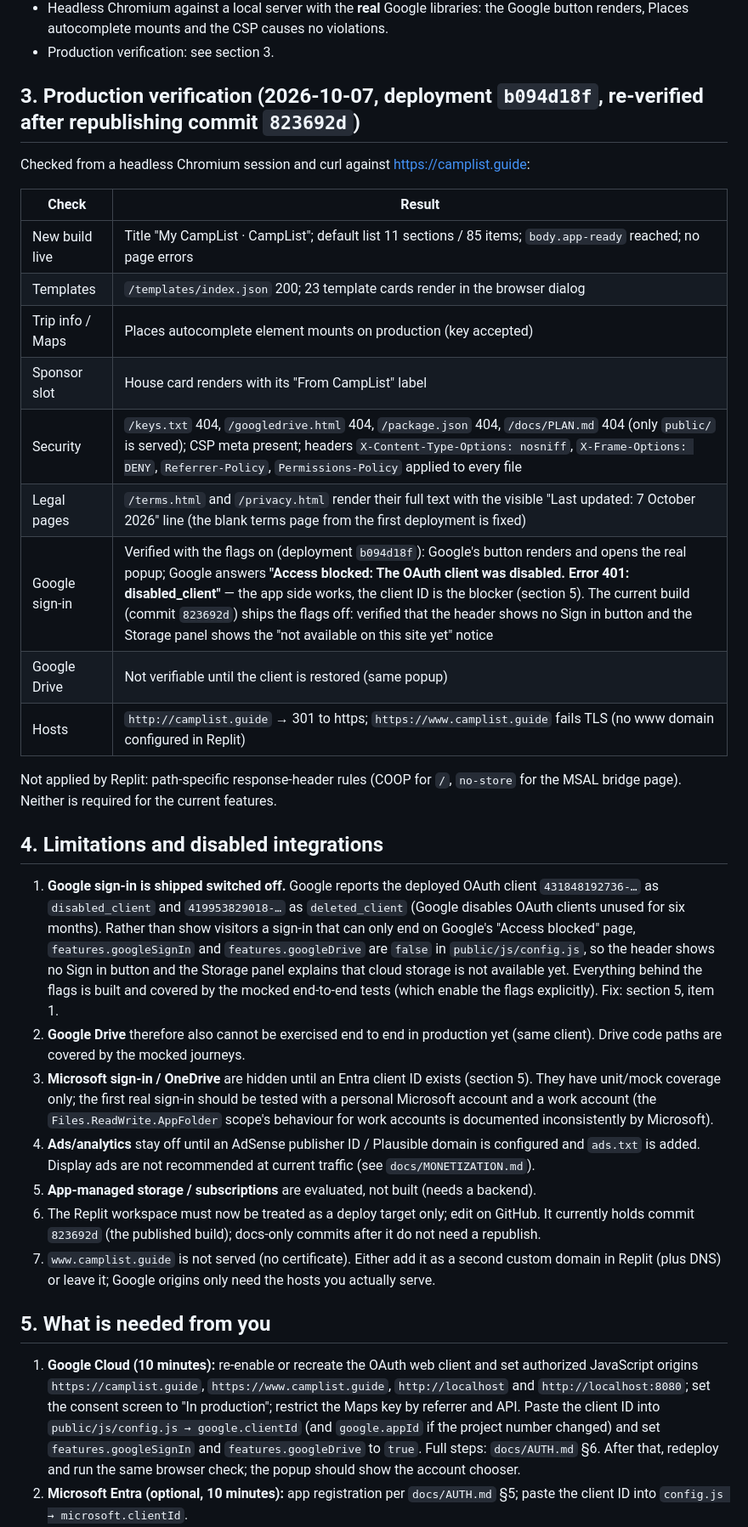
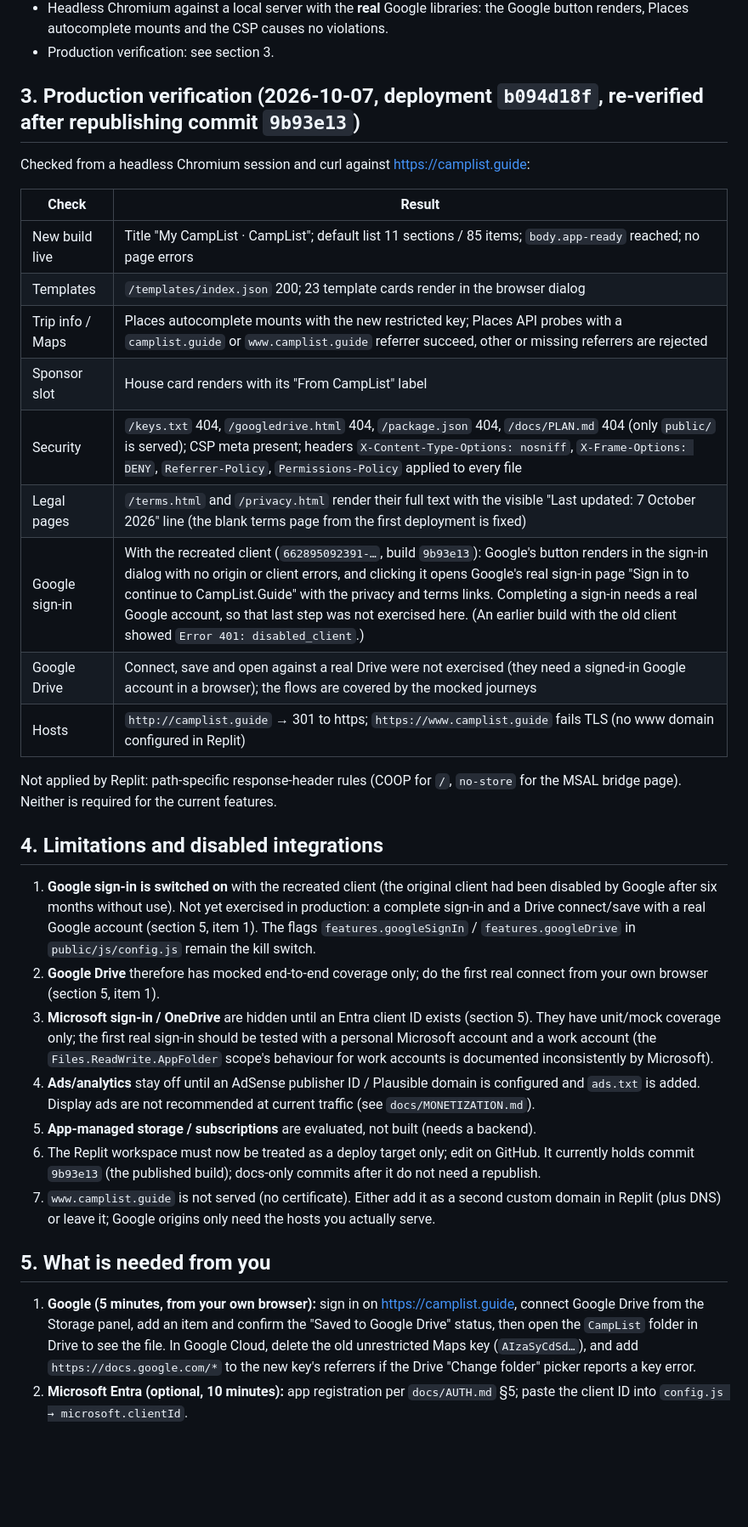
Before and after one commit to revsmoke/campinglist, a Markdown page: docs/HANDOFF.md, the part around the change. Shown at 85% size. GitHub-like rendering; blank space fills up the shorter version.

```diff
--- a/docs/HANDOFF.md
+++ b/docs/HANDOFF.md
@@ -28,7 +28,7 @@ Live: https://camplist.guide (Replit static deployment of `public/`).
   renders, Places autocomplete mounts and the CSP causes no violations.
 * Production verification: see section 3.
 
-## 3. Production verification (2026-10-07, deployment `b094d18f`, re-verified after republishing commit `823692d`)
+## 3. Production verification (2026-10-07, deployment `b094d18f`, re-verified after republishing commit `9b93e13`)
 
 Checked from a headless Chromium session and curl against https://camplist.guide:
 
@@ -36,12 +36,12 @@ Checked from a headless Chromium session and curl against https://camplist.guide
 | --- | --- |
 | New build live | Title "My CampList · CampList"; default list 11 sections / 85 items; `body.app-ready` reached; no page errors |
 | Templates | `/templates/index.json` 200; 23 template cards render in the browser dialog |
-| Trip info / Maps | Places autocomplete element mounts on production (key accepted) |
+| Trip info / Maps | Places autocomplete mounts with the new restricted key; Places API probes with a `camplist.guide` or `www.camplist.guide` referrer succeed, other or missing referrers are rejected |
 | Sponsor slot | House card renders with its "From CampList" label |
 | Security | `/keys.txt` 404, `/googledrive.html` 404, `/package.json` 404, `/docs/PLAN.md` 404 (only `public/` is served); CSP meta present; headers `X-Content-Type-Options: nosniff`, `X-Frame-Options: DENY`, `Referrer-Policy`, `Permissions-Policy` applied to every file |
 | Legal pages | `/terms.html` and `/privacy.html` render their full text with the visible "Last updated: 7 October 2026" line (the blank terms page from the first deployment is fixed) |
-| Google sign-in | Verified with the flags on (deployment `b094d18f`): Google's button renders and opens the real popup; Google answers **"Access blocked: The OAuth client was disabled. Error 401: disabled_client"** — the app side works, the client ID is the blocker (section 5). The current build (commit `823692d`) ships the flags off: verified that the header shows no Sign in button and the Storage panel shows the "not available on this site yet" notice |
-| Google Drive | Not verifiable until the client is restored (same popup) |
+| Google sign-in | With the recreated client (`662895092391-…`, build `9b93e13`): Google's button renders in the sign-in dialog with no origin or client errors, and clicking it opens Google's real sign-in page "Sign in to continue to CampList.Guide" with the privacy and terms links. Completing a sign-in needs a real Google account, so that last step was not exercised here. (An earlier build with the old client showed `Error 401: disabled_client`.) |
+| Google Drive | Connect, save and open against a real Drive were not exercised (they need a signed-in Google account in a browser); the flows are covered by the mocked journeys |
 | Hosts | `http://camplist.guide` → 301 to https; `https://www.camplist.guide` fails TLS (no www domain configured in Replit) |
 
 Not applied by Replit: path-specific response-header rules (COOP for `/`, `no-store` for the
@@ -49,16 +49,13 @@ MSAL bridge page). Neither is required for the current features.
 
 ## 4. Limitations and disabled integrations
 
-1. **Google sign-in is shipped switched off.** Google reports the deployed OAuth client
-   `431848192736-…` as `disabled_client` and `419953829018-…` as `deleted_client` (Google
-   disables OAuth clients unused for six months). Rather than show visitors a sign-in that can
-   only end on Google's "Access blocked" page, `features.googleSignIn` and `features.googleDrive`
-   are `false` in `public/js/config.js`, so the header shows no Sign in button and the Storage
-   panel explains that cloud storage is not available yet. Everything behind the flags is built
-   and covered by the mocked end-to-end tests (which enable the flags explicitly). Fix: section
-   5, item 1.
-2. **Google Drive** therefore also cannot be exercised end to end in production yet (same
-   client). Drive code paths are covered by the mocked journeys.
+1. **Google sign-in is switched on** with the recreated client (the original client had been
+   disabled by Google after six months without use). Not yet exercised in production: a complete
+   sign-in and a Drive connect/save with a real Google account (section 5, item 1). The flags
+   `features.googleSignIn` / `features.googleDrive` in `public/js/config.js` remain the kill
+   switch.
+2. **Google Drive** therefore has mocked end-to-end coverage only; do the first real connect from
+   your own browser (section 5, item 1).
 3. **Microsoft sign-in / OneDrive** are hidden until an Entra client ID exists (section 5).
    They have unit/mock coverage only; the first real sign-in should be tested with a personal
    Microsoft account and a work account (the `Files.ReadWrite.AppFolder` scope's behaviour for
@@ -68,19 +65,17 @@ MSAL bridge page). Neither is required for the current features.
    `docs/MONETIZATION.md`).
 5. **App-managed storage / subscriptions** are evaluated, not built (needs a backend).
 6. The Replit workspace must now be treated as a deploy target only; edit on GitHub. It currently
-   holds commit `823692d` (the published build); docs-only commits after it do not need a republish.
+   holds commit `9b93e13` (the published build); docs-only commits after it do not need a republish.
 7. `www.camplist.guide` is not served (no certificate). Either add it as a second custom domain in
    Replit (plus DNS) or leave it; Google origins only need the hosts you actually serve.
 
 ## 5. What is needed from you
 
-1. **Google Cloud (10 minutes):** re-enable or recreate the OAuth web client and set authorized
-   JavaScript origins `https://camplist.guide`, `https://www.camplist.guide`,
-   `http://localhost` and `http://localhost:8080`; set the consent screen to "In production"; restrict the Maps key by
-   referrer and API. Paste the client ID into `public/js/config.js → google.clientId` (and
-   `google.appId` if the project number changed) and set `features.googleSignIn` and
-   `features.googleDrive` to `true`. Full steps: `docs/AUTH.md` §6. After that, redeploy and
-   run the same browser check; the popup should show the account chooser.
+1. **Google (5 minutes, from your own browser):** sign in on https://camplist.guide, connect
+   Google Drive from the Storage panel, add an item and confirm the "Saved to Google Drive"
+   status, then open the `CampList` folder in Drive to see the file. In Google Cloud, delete the
+   old unrestricted Maps key (`AIzaSyCdSd…`), and add `https://docs.google.com/*` to the new
+   key's referrers if the Drive "Change folder" picker reports a key error.
 2. **Microsoft Entra (optional, 10 minutes):** app registration per `docs/AUTH.md` §5; paste the
    client ID into `config.js → microsoft.clientId`.
 3. **Replit:** merge the PR into `main`, keep the workspace synced from GitHub before publishing
```
Also changed, not shown: docs/AUTH.md (+21 -16 lines).
